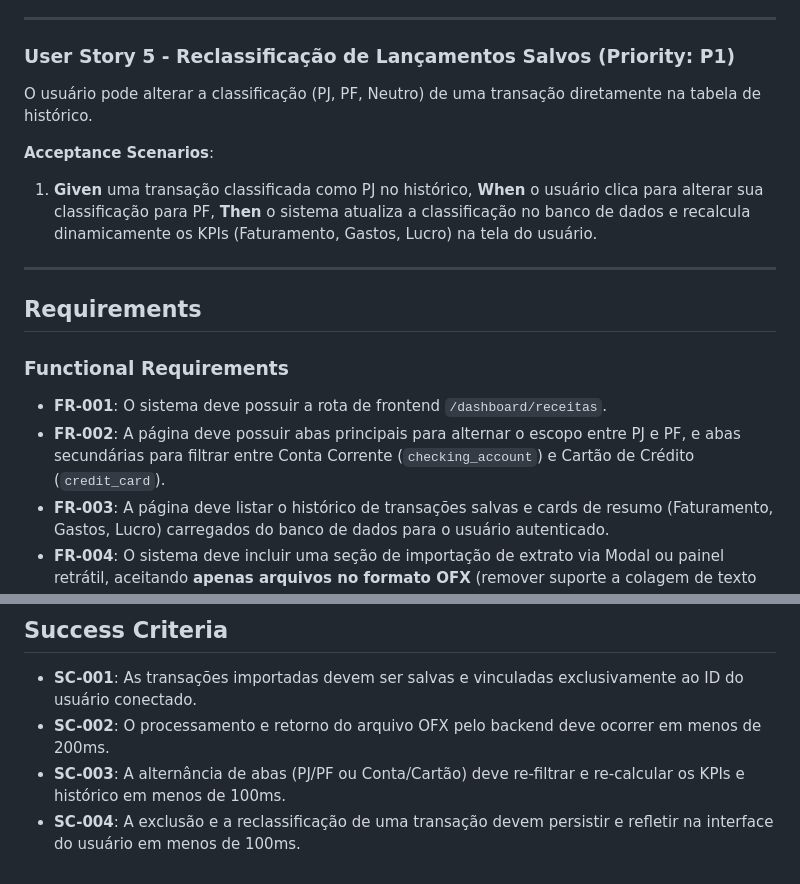
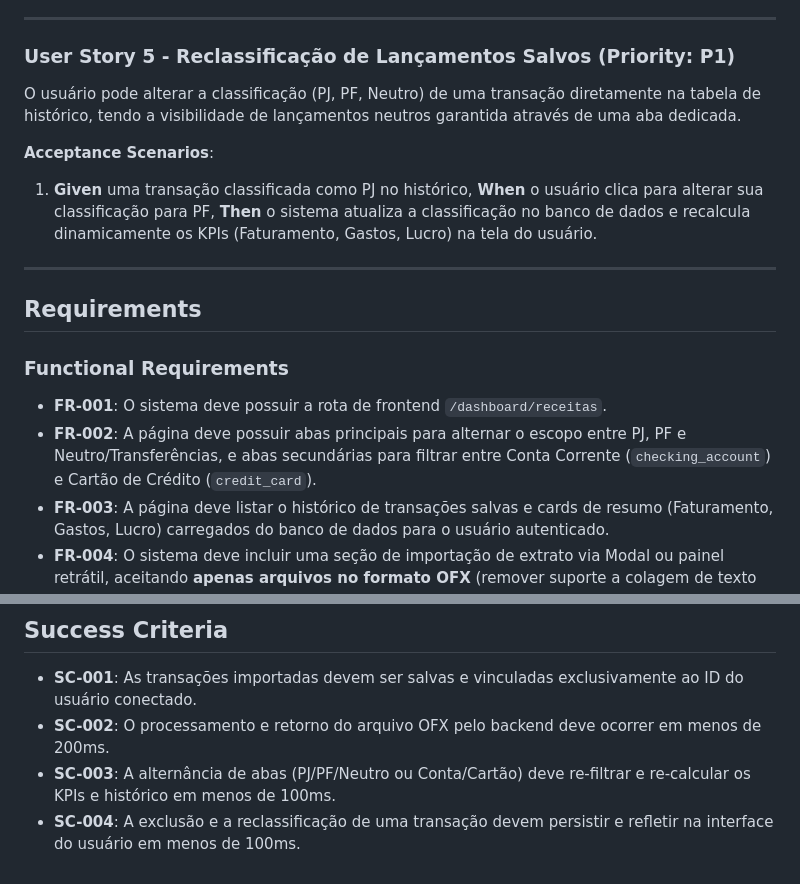
Before and after one commit to DouradoCtrl/mei-finance-sdd, a Markdown page: specs/002-importacao-extrato/spec.md, 2 parts joined by grey strips. Drawn GitHub-style.

Commit message:
docs(extrato): atualizar spec.md com os requisitos da aba de lançamentos neutros

```diff
--- a/specs/002-importacao-extrato/spec.md
+++ b/specs/002-importacao-extrato/spec.md
@@ -48,7 +48,7 @@ O usuário pode clicar em um botão de excluir ao lado de qualquer transação l
 ---
 
 ### User Story 5 - Reclassificação de Lançamentos Salvos (Priority: P1)
-O usuário pode alterar a classificação (PJ, PF, Neutro) de uma transação diretamente na tabela de histórico.
+O usuário pode alterar a classificação (PJ, PF, Neutro) de uma transação diretamente na tabela de histórico, tendo a visibilidade de lançamentos neutros garantida através de uma aba dedicada.
 
 **Acceptance Scenarios**:
 1. **Given** uma transação classificada como PJ no histórico, **When** o usuário clica para alterar sua classificação para PF, **Then** o sistema atualiza a classificação no banco de dados e recalcula dinamicamente os KPIs (Faturamento, Gastos, Lucro) na tela do usuário.
@@ -59,7 +59,7 @@ O usuário pode alterar a classificação (PJ, PF, Neutro) de uma transação di
 
 ### Functional Requirements
 - **FR-001**: O sistema deve possuir a rota de frontend `/dashboard/receitas`.
-- **FR-002**: A página deve possuir abas principais para alternar o escopo entre PJ e PF, e abas secundárias para filtrar entre Conta Corrente (`checking_account`) e Cartão de Crédito (`credit_card`).
+- **FR-002**: A página deve possuir abas principais para alternar o escopo entre PJ, PF e Neutro/Transferências, e abas secundárias para filtrar entre Conta Corrente (`checking_account`) e Cartão de Crédito (`credit_card`).
 - **FR-003**: A página deve listar o histórico de transações salvas e cards de resumo (Faturamento, Gastos, Lucro) carregados do banco de dados para o usuário autenticado.
 - **FR-004**: O sistema deve incluir uma seção de importação de extrato via Modal ou painel retrátil, aceitando **apenas arquivos no formato OFX** (remover suporte a colagem de texto bruto).
 - **FR-005**: O backend deve processar o arquivo OFX e retornar uma lista de transações pré-estruturadas identificando duplicidades (comparando pelo `fit_id` do usuário conectado).
@@ -83,5 +83,5 @@ O usuário pode alterar a classificação (PJ, PF, Neutro) de uma transação di
 ## Success Criteria
 - **SC-001**: As transações importadas devem ser salvas e vinculadas exclusivamente ao ID do usuário conectado.
 - **SC-002**: O processamento e retorno do arquivo OFX pelo backend deve ocorrer em menos de 200ms.
-- **SC-003**: A alternância de abas (PJ/PF ou Conta/Cartão) deve re-filtrar e re-calcular os KPIs e histórico em menos de 100ms.
+- **SC-003**: A alternância de abas (PJ/PF/Neutro ou Conta/Cartão) deve re-filtrar e re-calcular os KPIs e histórico em menos de 100ms.
 - **SC-004**: A exclusão e a reclassificação de uma transação devem persistir e refletir na interface do usuário em menos de 100ms.
```
